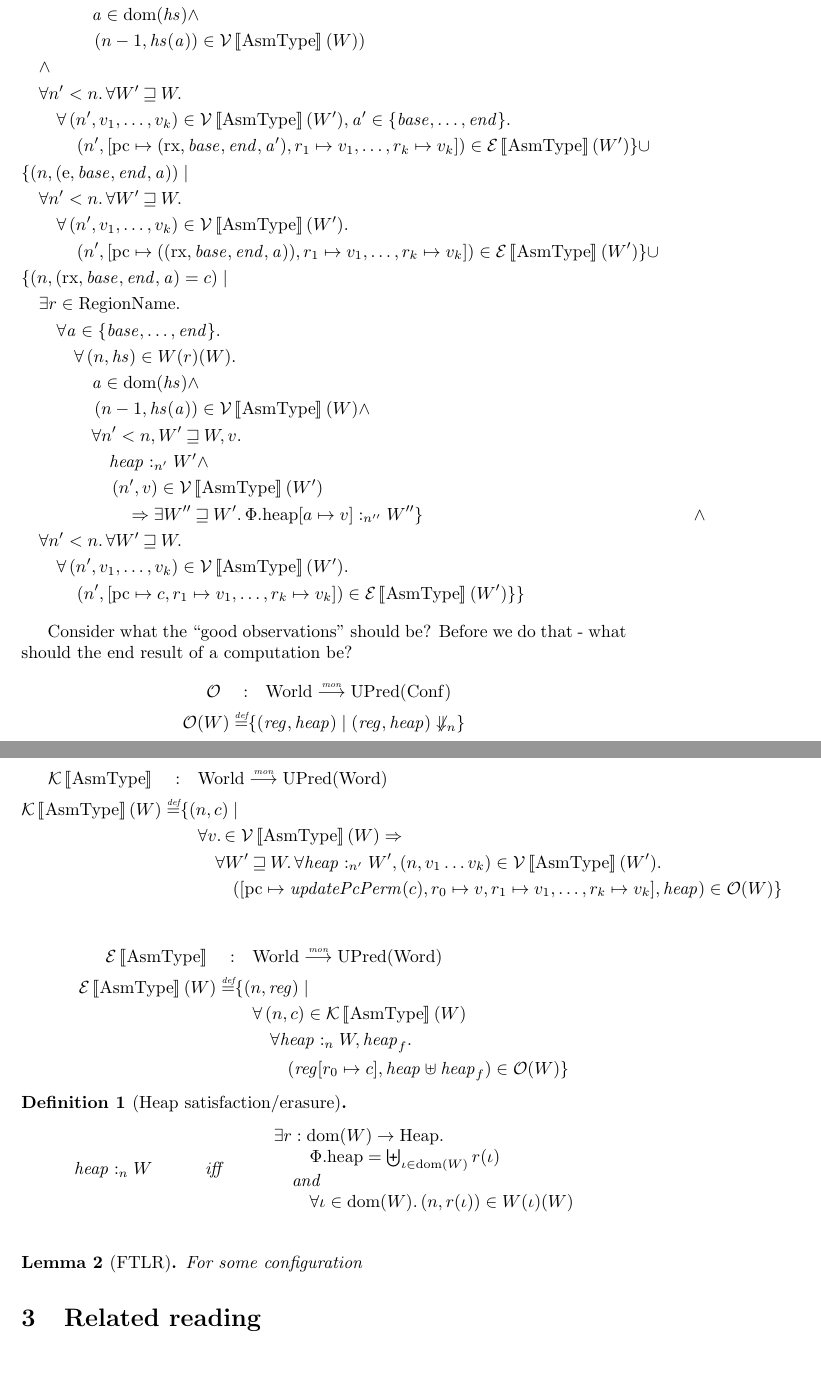
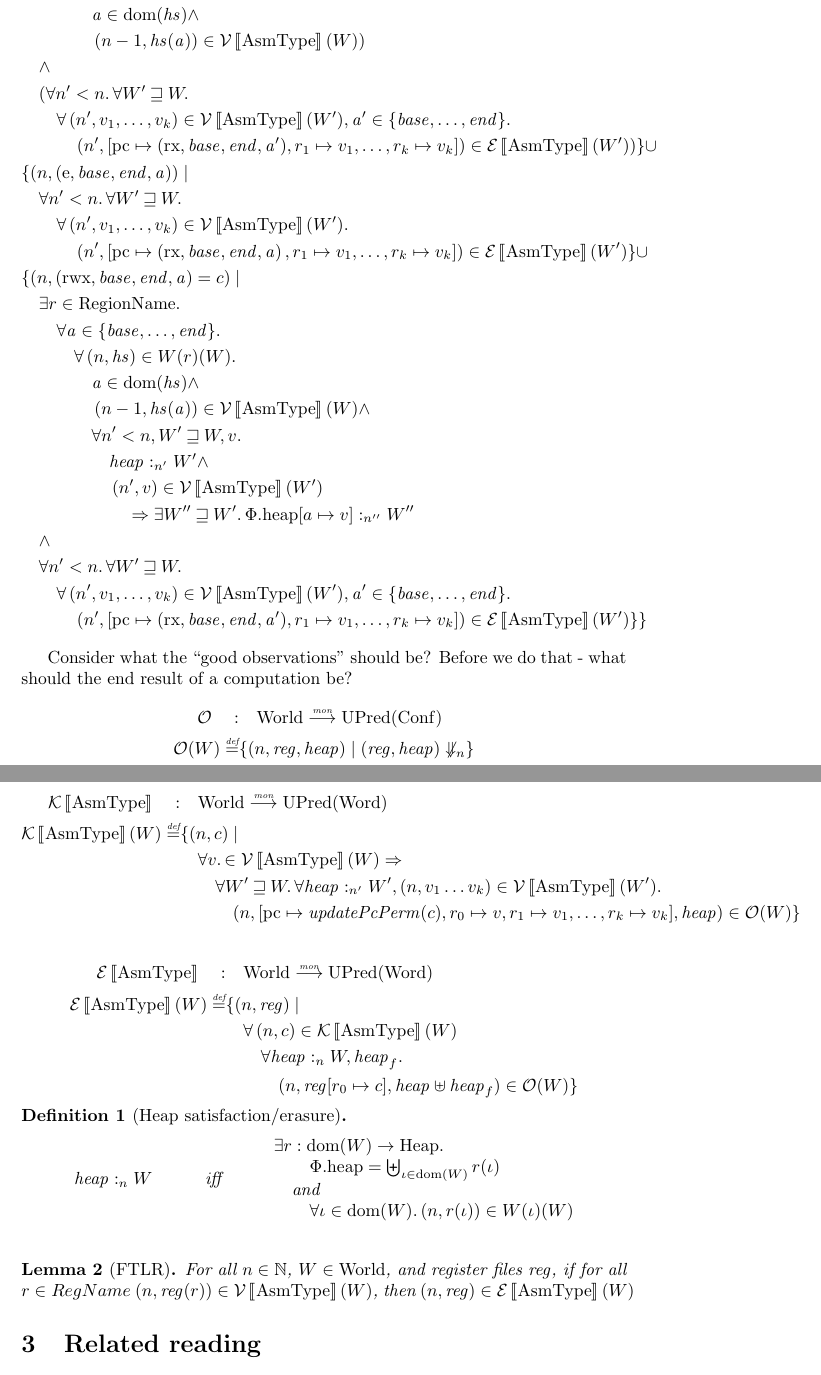
Before and after one commit to dominiquedevriese/capability-machine-reasoning-on-paper, a LaTeX document (capability-machine.tex): two parts of pages 8 and 9 of 11, joined at a grey line, cut so that both start at the same text. Compiled offline with pdfLaTeX.

Commit message:
added FTLR

```diff
--- a/capability-machine.tex
+++ b/capability-machine.tex
@@ -534,17 +534,17 @@ The magic number 56 is the size of the above big program (minus one), so the con
                    & \qquad \qquad   \addr \in \dom(\heapseg) \land \\
                    & \qquad \qquad   \npair[n-1]{\heapseg(\addr)} \in \stdvr(W)) \\
                    & \quad \land \\
-                   & \quad \forall n' < n \ldotp \forall W' \future W \ldotp \\
+                   & \quad (\forall n' < n \ldotp \forall W' \future W \ldotp \\
                    & \qquad \forall \npair[n']{v_1,\dots,v_k} \in \stdvr(W'),\addr' \in \{\start, \dots, \addrend \} \ldotp \\
-                   & \qquad \quad \npair[n']{[\pcreg \mapsto (\exec,\start,\addrend,\addr'), r_1 \mapsto v_1, \dots , r_k \mapsto v_k]} \in \stder(W') \}
+                   & \qquad \quad \npair[n']{[\pcreg \mapsto (\exec,\start,\addrend,\addr'), r_1 \mapsto v_1, \dots , r_k \mapsto v_k]} \in \stder(W')) \}
 \union \\
 % For the entry case a capability is acceptable, if we can change it to an execute permission and put it as the pc and we otherwise have valid words in the registers, then the register file should be valid.
                    & \{ \npair{\stdcap[\entry]} \mid \\
                    & \quad \forall n' < n \ldotp \forall W' \future W \ldotp \\
                    & \qquad \forall \npair[n']{v_1,\dots,v_k} \in \stdvr(W') \ldotp \\
-                   & \qquad \quad \npair[n']{[\pcreg \mapsto (\stdcap[\exec]), r_1 \mapsto v_1, \dots , r_k \mapsto v_k]} \in \stder(W') \}
+                   & \qquad \quad \npair[n']{[\pcreg \mapsto \stdcap[\exec], r_1 \mapsto v_1, \dots , r_k \mapsto v_k]} \in \stder(W') \}
 \union \\
-                   & \{ \npair{\stdcap[\exec] = c} \mid \\
+                   & \{ \npair{\stdcap[\rwx] = c} \mid \\
                    & \quad \exists r \in \RegionName \ldotp \\
                    & \qquad  \forall \addr \in \{\start, \dots, \addrend \} \ldotp \\
                    & \qquad \quad  \forall \npair{\heapseg} \in W(r)(W)\ldotp \\
@@ -553,18 +553,18 @@ The magic number 56 is the size of the above big program (minus one), so the con
                    & \qquad \qquad   \forall n' < n, W' \future W, v \ldotp \\
                    & \qquad \qquad \quad \heapSat{n'}{W'} \land \\
                    & \qquad \qquad \quad \npair[n']{v} \in \stdvr(W') \\
-                   & \qquad \qquad \qquad  \Rightarrow \exists W'' \future W' \ldotp \heapSat[\memheap\update{a}{v}]{n''}{W''} \}
+                   & \qquad \qquad \qquad  \Rightarrow \exists W'' \future W' \ldotp \heapSat[\memheap\update{a}{v}]{n''}{W''} \\
                    & \quad \land \\
                    & \quad \forall n' < n \ldotp \forall W' \future W \ldotp \\
-                   & \qquad \forall \npair[n']{v_1,\dots,v_k} \in \stdvr(W') \ldotp \\
-                   & \qquad \quad \npair[n']{[\pcreg \mapsto c, r_1 \mapsto v_1, \dots , r_k \mapsto v_k]} \in \stder(W') \}
+                   & \qquad \forall \npair[n']{v_1,\dots,v_k} \in \stdvr(W'),\addr' \in \{\start, \dots, \addrend \} \ldotp \\
+                   & \qquad \quad \npair[n']{[\pcreg \mapsto (\exec,\start,\addrend,\addr'), r_1 \mapsto v_1, \dots , r_k \mapsto v_k]} \in \stder(W') \}
 \}
 \end{align*}
 
 Consider what the ``good observations'' should be? Before we do that - what should the end result of a computation be?
 \begin{align*}
   \observations \quad : & \quad  \Worlds \monfun \UPred{\Confs} \\%TODO: What should this be?
-  \observations (W) \defeq & \{ (\reg,\heap) \mid (\reg,\heap) \diverge \}
+  \observations (W) \defeq & \{ (n,\reg,\heap) \mid (\reg,\heap) \diverge \}
 \end{align*}
 \begin{align*}
   \stdkr \quad : & \quad  \Worlds \monfun \UPred{\Words} \\%TODO: What should this be?
@@ -572,7 +572,7 @@ Consider what the ``good observations'' should be? Before we do that - what shou
                    & \quad \forall v\ldotp \in \stdvr(W) \Rightarrow \\
                    & \qquad  \forall W' \future W\ldotp %on the whiteboard, we had public future world.
                      \forall \heapSat[\heap]{n'}{W'}, \npair{v_1 \dots v_k} \in \stdvr(W') \ldotp \\
-                   & \qquad \quad ([\pcreg \mapsto \updatePcPerm{c},r_0 \mapsto v,r_1 \mapsto v_1,\dots, r_k \mapsto v_k], \heap) \in \observations(W) \}
+                   & \qquad \quad (n,[\pcreg \mapsto \updatePcPerm{c},r_0 \mapsto v,r_1 \mapsto v_1,\dots, r_k \mapsto v_k], \heap) \in \observations(W) \}
 \end{align*}
 
 \begin{align*}
@@ -580,7 +580,7 @@ Consider what the ``good observations'' should be? Before we do that - what shou
   \stder(W) \defeq & \{ \npair{\reg} \mid \\
                    & \quad \forall \npair{c} \in \stdkr(W) \\
                    & \qquad  \forall \heapSat[\heap]{n}{W}, \heap_f \ldotp \\
-                   & \qquad \quad (\reg\update{r_0}{c},\heap \uplus \heap_f) \in \observations(W) \}
+                   & \qquad \quad (n,\reg\update{r_0}{c},\heap \uplus \heap_f) \in \observations(W) \}
 \end{align*}
 
 
@@ -597,7 +597,7 @@ Consider what the ``good observations'' should be? Before we do that - what shou
 \end{align*}
 \end{definition}
 \begin{lemma}[FTLR]
-  For some configuration
+  For all $n \in \nats$, $W \in \Worlds$, and register files $\reg$, if for all $r \in RegName$ $(n,\reg(r)) \in \stdvr(W)$, then $(n,\reg) \in \stder(W)$
 \end{lemma}
 
 \section{Related reading}
```
